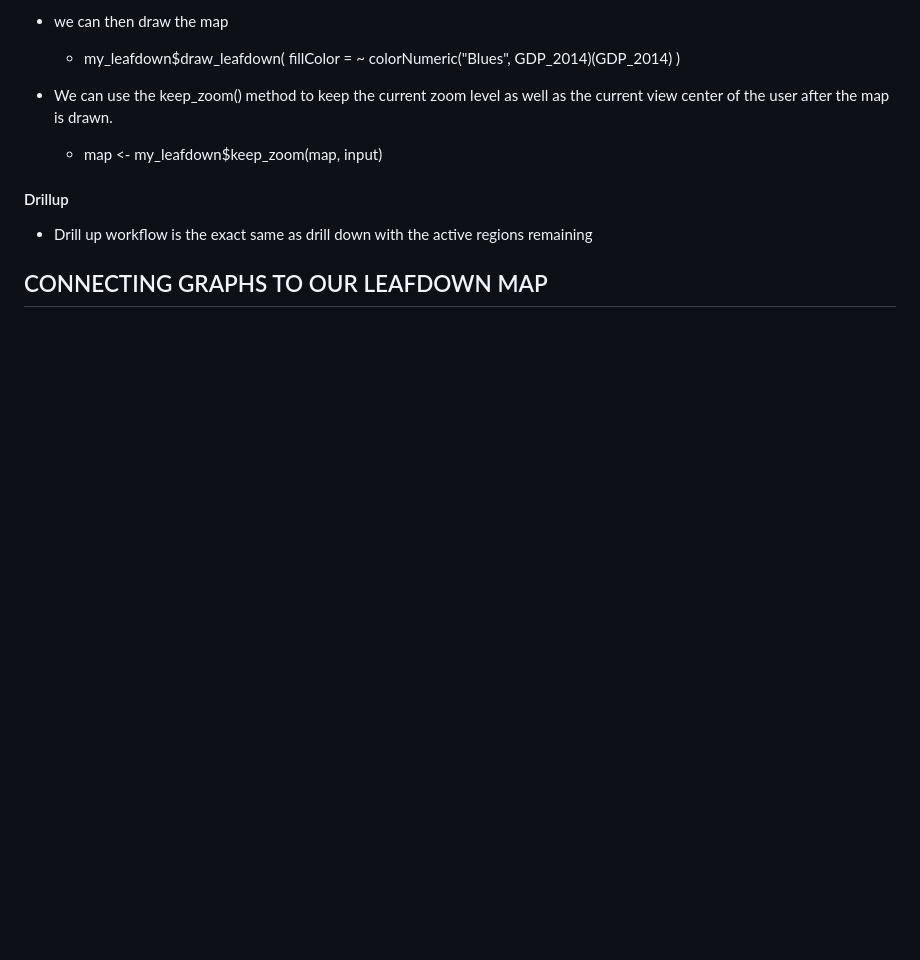
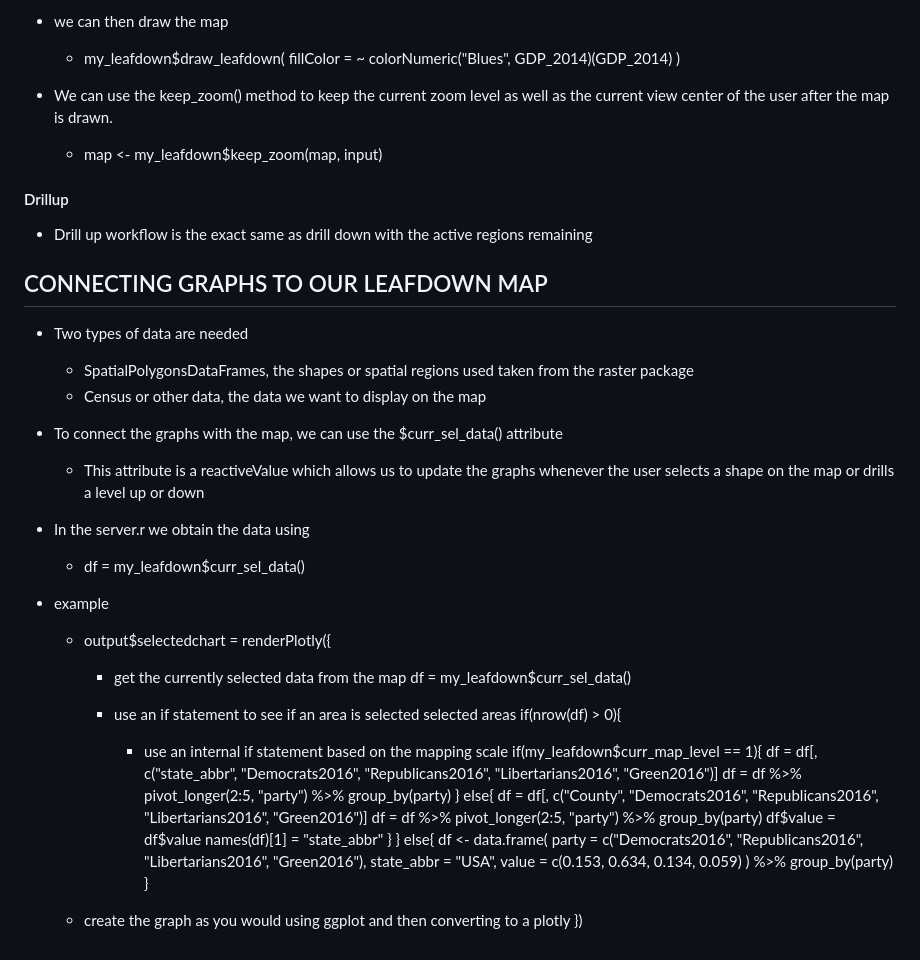
Before and after one commit to alextabascio/devNotes, a Markdown page: r_shiny_leafdown.md, the part around the change. Drawn GitHub-style; blank space fills up the shorter version.

Commit message:
added notes for

```diff
--- a/r_shiny_leafdown.md
+++ b/r_shiny_leafdown.md
@@ -80,3 +80,46 @@ $add_data and the retireved using $curr_data
 
 
 ## CONNECTING GRAPHS TO OUR LEAFDOWN MAP
+
+- Two types of data are needed
+    - SpatialPolygonsDataFrames, the shapes or spatial regions used taken from the raster package
+    - Census or other data, the data we want to display on the map
+
+- To connect the graphs with the map, we can use the $curr_sel_data() attribute
+    - This attribute is a reactiveValue which allows us to update the graphs whenever the user selects a shape on the map or drills a level up or down
+
+- In the server.r we obtain the data using
+    - df = my_leafdown$curr_sel_data()
+
+- example
+    - output$selectedchart = renderPlotly({
+        - get the currently selected data from the map
+        df = my_leafdown$curr_sel_data()
+
+        - use an if statement to see if an area is selected selected areas
+        if(nrow(df) > 0){
+            - use an internal if statement based on the mapping scale
+            if(my_leafdown$curr_map_level == 1){
+                df = df[, c("state_abbr", "Democrats2016", "Republicans2016", "Libertarians2016", "Green2016")]
+                df = df %>%
+                    pivot_longer(2:5, "party") %>%
+                    group_by(party)
+            } else{
+                df = df[, c("County", "Democrats2016", "Republicans2016", "Libertarians2016", "Green2016")]
+                df = df %>%
+                    pivot_longer(2:5, "party") %>%
+                    group_by(party)
+                df$value = df$value
+                names(df)[1] = "state_abbr"
+            }
+        } else{
+            df <- data.frame(
+                party = c("Democrats2016", "Republicans2016", "Libertarians2016", "Green2016"),
+                state_abbr = "USA",
+                value = c(0.153, 0.634, 0.134, 0.059)
+            ) %>%
+                group_by(party)
+        }
+
+    - create the graph as you would using ggplot and then converting to a plotly
+    })
```
